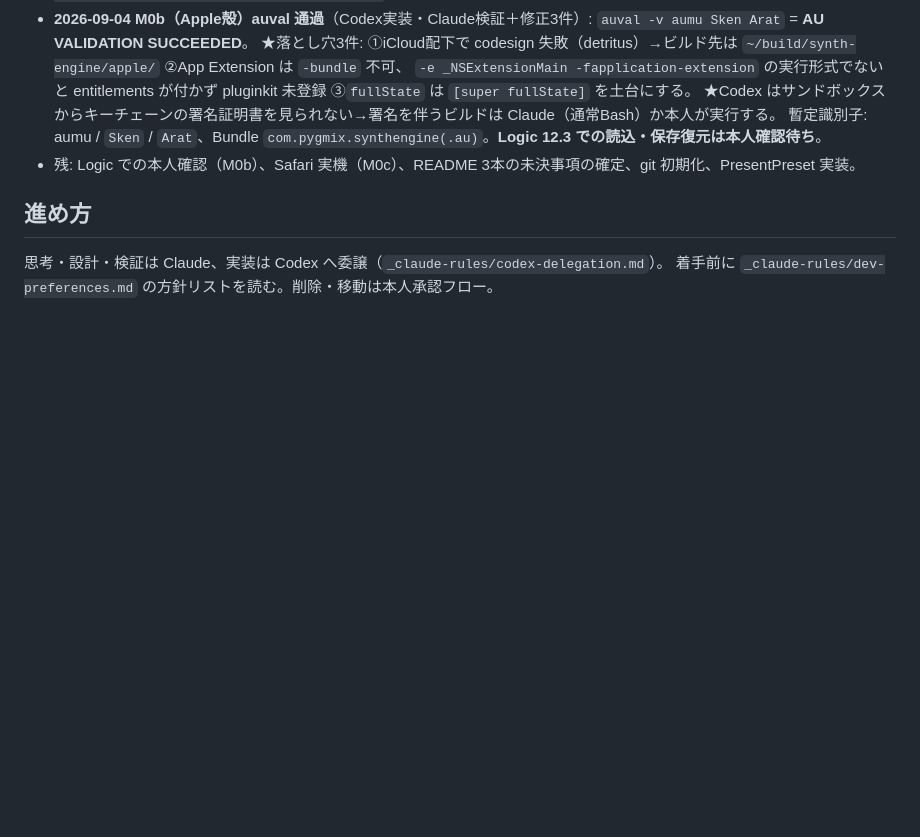
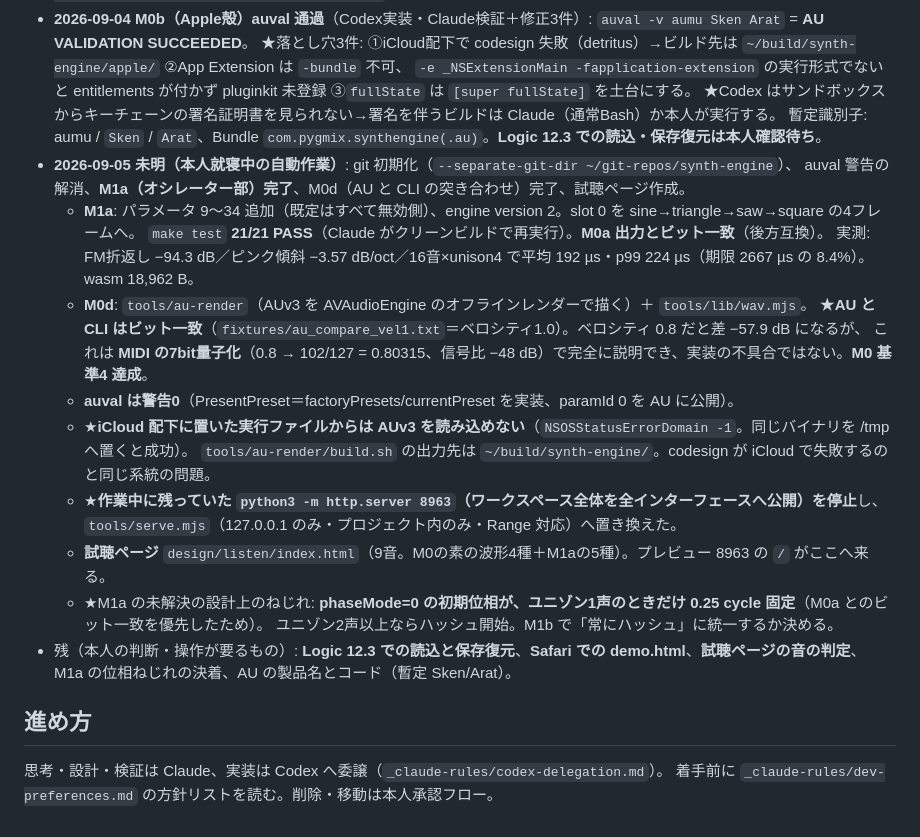
Before and after one commit to aratama-ship-it/synth-engine, a Markdown page: PROJECT_NOTES.md, the part around the change. Rendered like a GitHub page; blank space fills up the shorter version.

Commit message:
夜間作業レポート（2026-09-05）と計画・ノートの更新
Co-Authored-By: Claude Opus 5 <noreply@anthropic.com>

```diff
--- a/PROJECT_NOTES.md
+++ b/PROJECT_NOTES.md
@@ -93,7 +93,24 @@ C++ CLIレンダラー（プリセット＋イベントJSON → WAV）を基準
   `-e _NSExtensionMain -fapplication-extension` の実行形式でないと entitlements が付かず pluginkit 未登録 ③`fullState` は `[super fullState]` を土台にする。
   ★Codex はサンドボックスからキーチェーンの署名証明書を見られない→署名を伴うビルドは Claude（通常Bash）か本人が実行する。
   暫定識別子: aumu / `Sken` / `Arat`、Bundle `com.pygmix.synthengine(.au)`。**Logic 12.3 での読込・保存復元は本人確認待ち**。
-- 残: Logic での本人確認（M0b）、Safari 実機（M0c）、README 3本の未決事項の確定、git 初期化、PresentPreset 実装。
+- **2026-09-05 未明（本人就寝中の自動作業）**: git 初期化（`--separate-git-dir ~/git-repos/synth-engine`）、
+  auval 警告の解消、**M1a（オシレーター部）完了**、M0d（AU と CLI の突き合わせ）完了、試聴ページ作成。
+  - **M1a**: パラメータ 9〜34 追加（既定はすべて無効側）、engine version 2。slot 0 を sine→triangle→saw→square の4フレームへ。
+    `make test` **21/21 PASS**（Claude がクリーンビルドで再実行）。**M0a 出力とビット一致**（後方互換）。
+    実測: FM折返し −94.3 dB／ピンク傾斜 −3.57 dB/oct／16音×unison4 で平均 192 µs・p99 224 µs（期限 2667 µs の 8.4%）。wasm 18,962 B。
+  - **M0d**: `tools/au-render`（AUv3 を AVAudioEngine のオフラインレンダーで描く）＋ `tools/lib/wav.mjs`。
+    ★**AU と CLI はビット一致**（`fixtures/au_compare_vel1.txt`＝ベロシティ1.0）。ベロシティ 0.8 だと差 −57.9 dB になるが、
+    これは **MIDI の7bit量子化**（0.8 → 102/127 = 0.80315、信号比 −48 dB）で完全に説明でき、実装の不具合ではない。**M0 基準4 達成**。
+  - **auval は警告0**（PresentPreset＝factoryPresets/currentPreset を実装、paramId 0 を AU に公開）。
+  - ★**iCloud 配下に置いた実行ファイルからは AUv3 を読み込めない**（`NSOSStatusErrorDomain -1`。同じバイナリを /tmp へ置くと成功）。
+    `tools/au-render/build.sh` の出力先は `~/build/synth-engine/`。codesign が iCloud で失敗するのと同じ系統の問題。
+  - ★**作業中に残っていた `python3 -m http.server 8963`（ワークスペース全体を全インターフェースへ公開）を停止**し、
+    `tools/serve.mjs`（127.0.0.1 のみ・プロジェクト内のみ・Range 対応）へ置き換えた。
+  - **試聴ページ** `design/listen/index.html`（9音。M0の素の波形4種＋M1aの5種）。プレビュー 8963 の `/` がここへ来る。
+  - ★M1a の未解決の設計上のねじれ: **phaseMode=0 の初期位相が、ユニゾン1声のときだけ 0.25 cycle 固定**（M0a とのビット一致を優先したため）。
+    ユニゾン2声以上ならハッシュ開始。M1b で「常にハッシュ」に統一するか決める。
+- 残（本人の判断・操作が要るもの）: **Logic 12.3 での読込と保存復元**、**Safari での demo.html**、**試聴ページの音の判定**、
+  M1a の位相ねじれの決着、AU の製品名とコード（暫定 Sken/Arat）。
 
 ## 進め方
 
```
